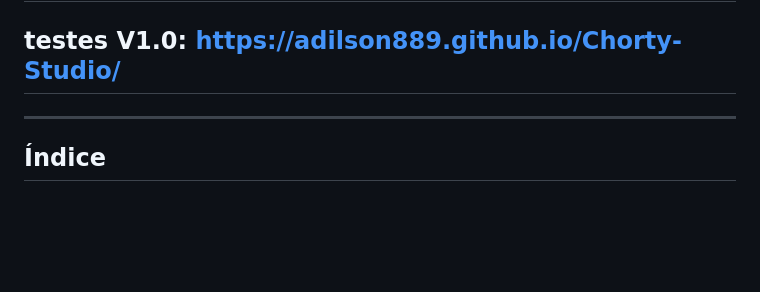
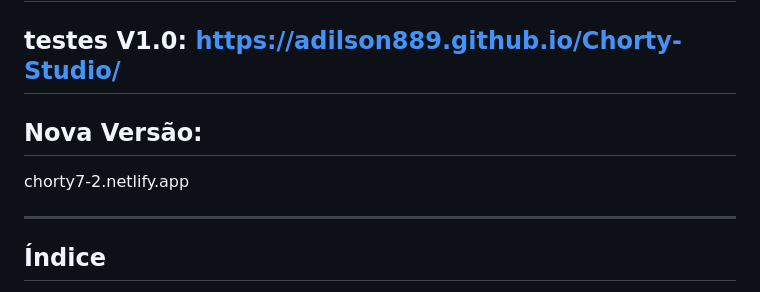
Before and after one commit to adilson889/Chorty-Studio, a Markdown page: README.md, the part around the change. GitHub-like rendering; blank space fills up the shorter version.

Commit message:
Atualizar o README.md

```diff
--- a/README.md
+++ b/README.md
@@ -1,6 +1,9 @@
 # Chorty V 4.0- uma nova sintaxe
 
 ## testes V1.0: https://adilson889.github.io/Chorty-Studio/
+
+## Nova Versão:
+chorty7-2.netlify.app
 
 ------------------------------------
 ## Índice
```
